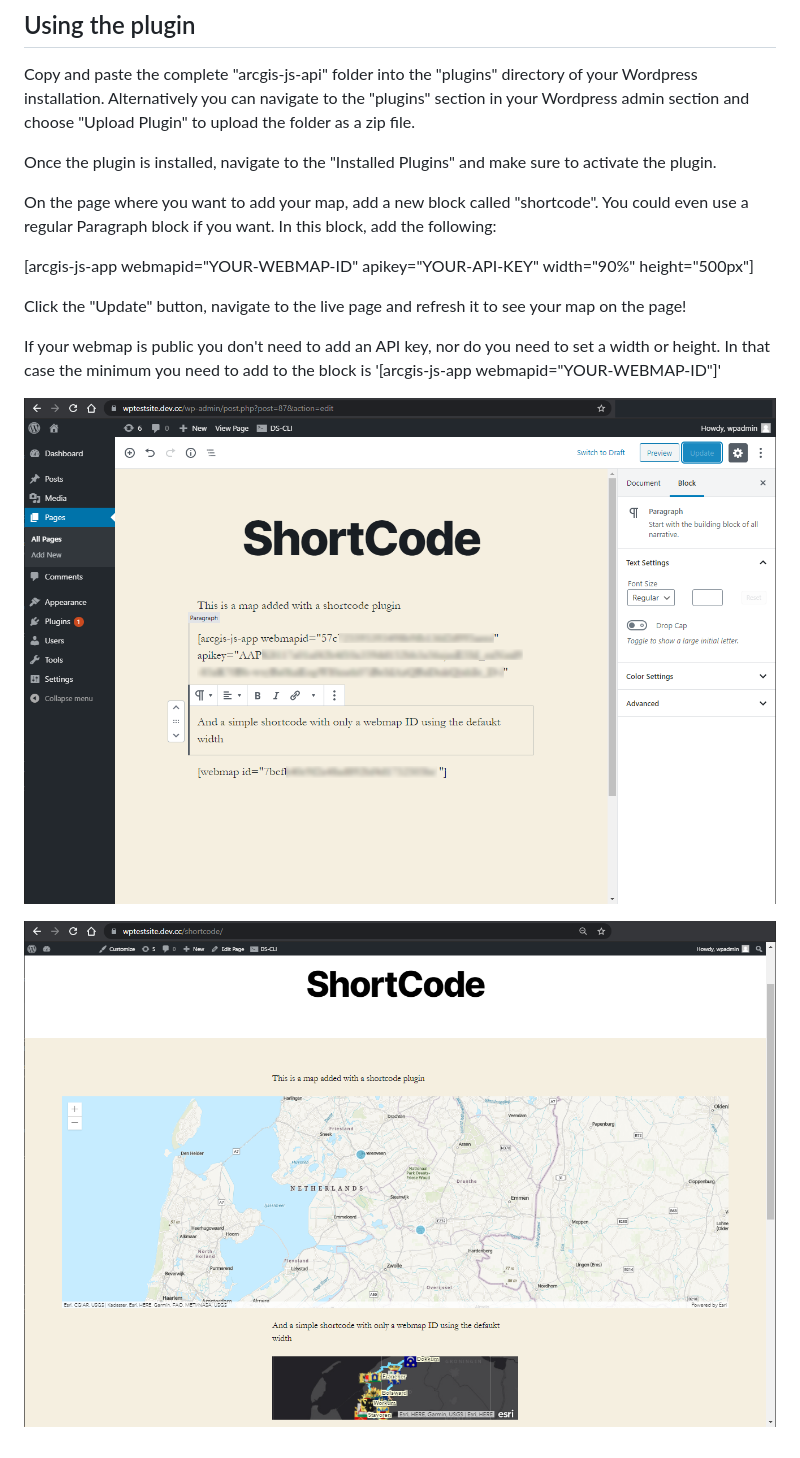
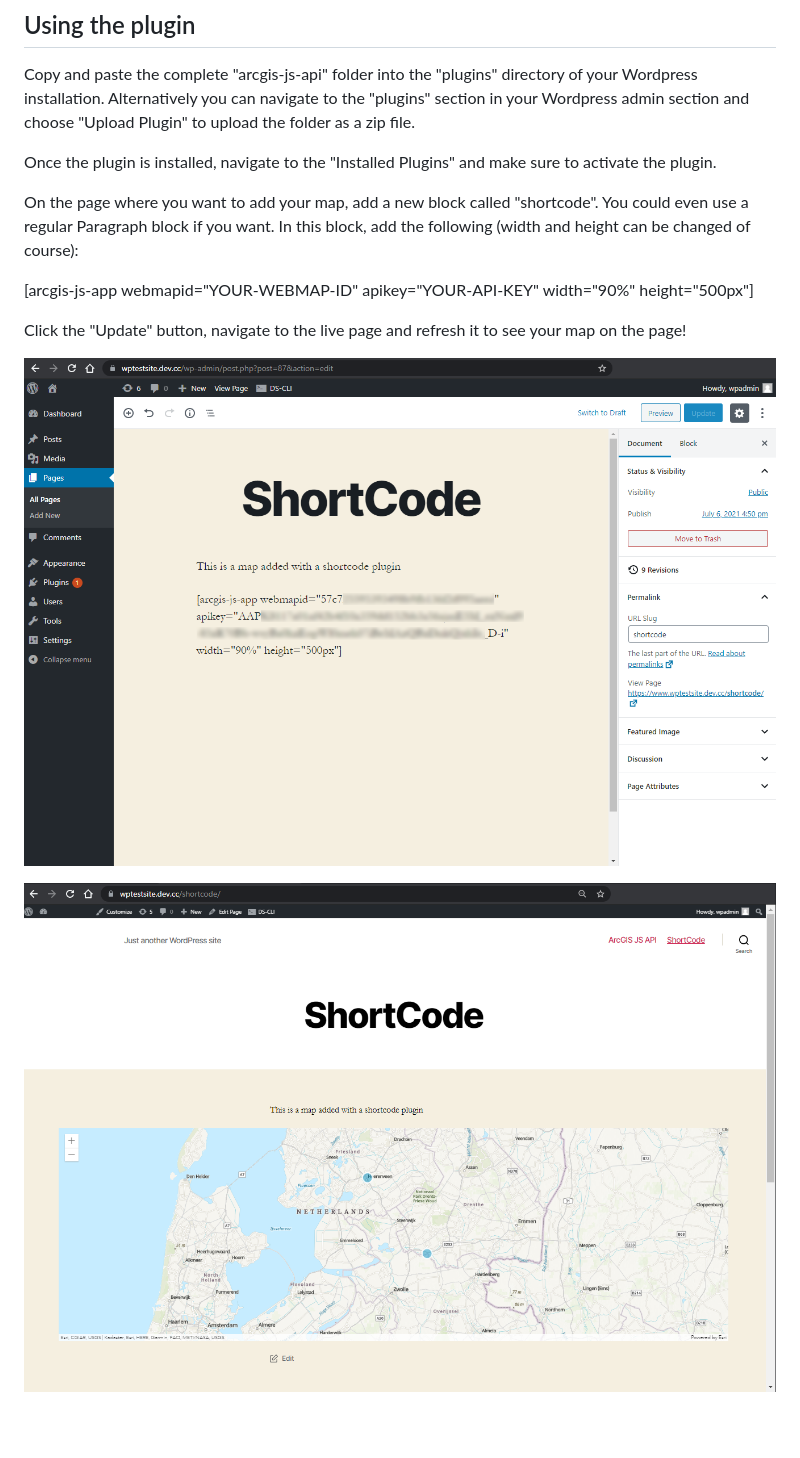
Before and after one commit to esrinederland/CoolScripts, a Markdown page: Wordpress plugin/Readme.md, the part around the change. Rendered like a GitHub page; pictures changed too: images/wp_plugin.png, images/wp_plugin_admin.png.

```diff
--- a/Wordpress plugin/Readme.md
+++ b/Wordpress plugin/Readme.md
@@ -8,13 +8,12 @@ Copy and paste the complete "arcgis-js-api" folder into the "plugins" directory
 
 Once the plugin is installed, navigate to the "Installed Plugins" and make sure to activate the plugin.
 
-On the page where you want to add your map, add a new block called "shortcode". You could even use a regular Paragraph block if you want. In this block, add the following:
+On the page where you want to add your map, add a new block called "shortcode". You could even use a regular Paragraph block if you want. In this block, add the following (width and height can be changed of course):
 
 [arcgis-js-app webmapid="YOUR-WEBMAP-ID" apikey="YOUR-API-KEY" width="90%" height="500px"]
 
 Click the "Update" button, navigate to the live page and refresh it to see your map on the page!
 
-If your webmap is public you don't need to add an API key, nor do you need to set a width or height. In that case the minimum you need to add to the block is '[arcgis-js-app webmapid="YOUR-WEBMAP-ID"]'
 
 ![Add shortcode](../images/wp_plugin_admin.png)<br/>
 
```
